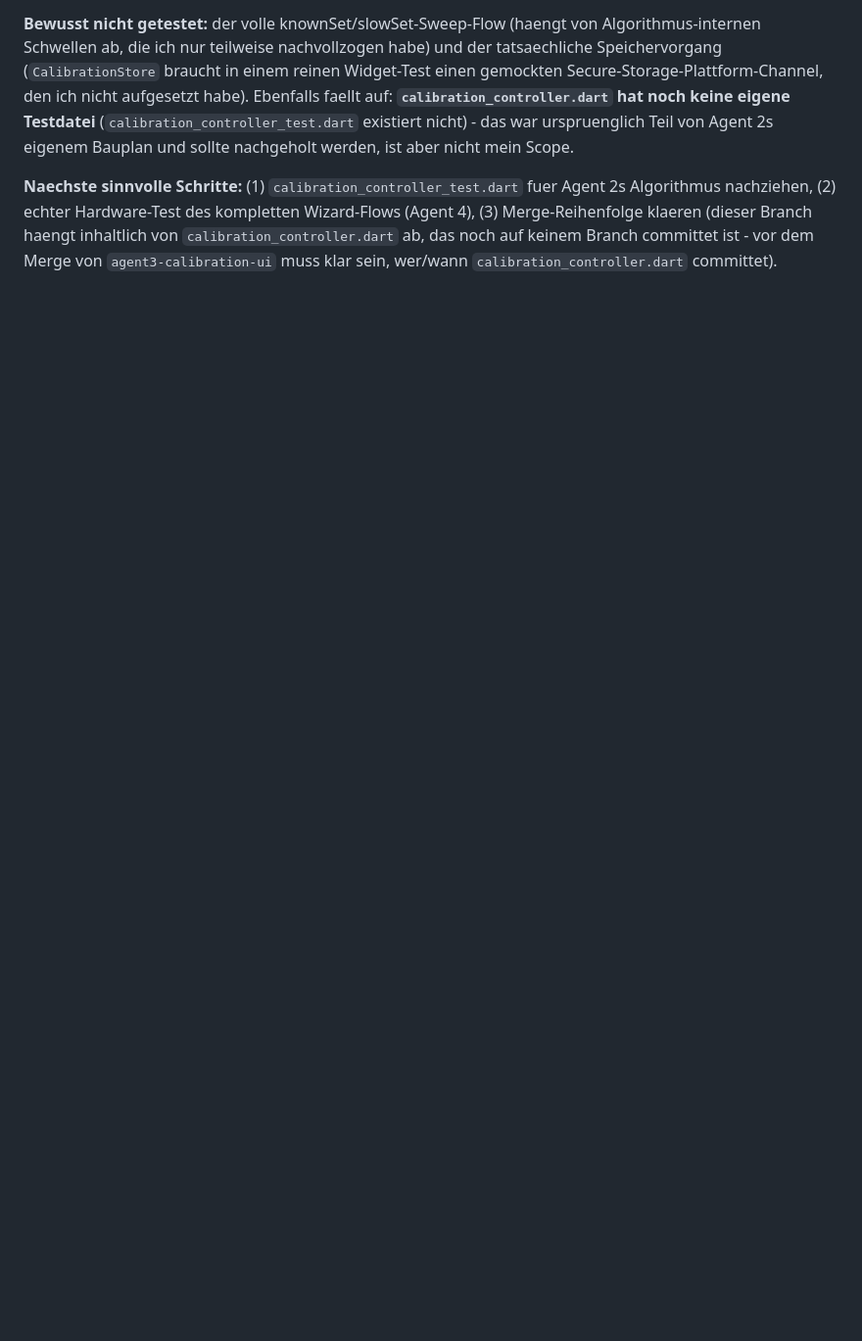
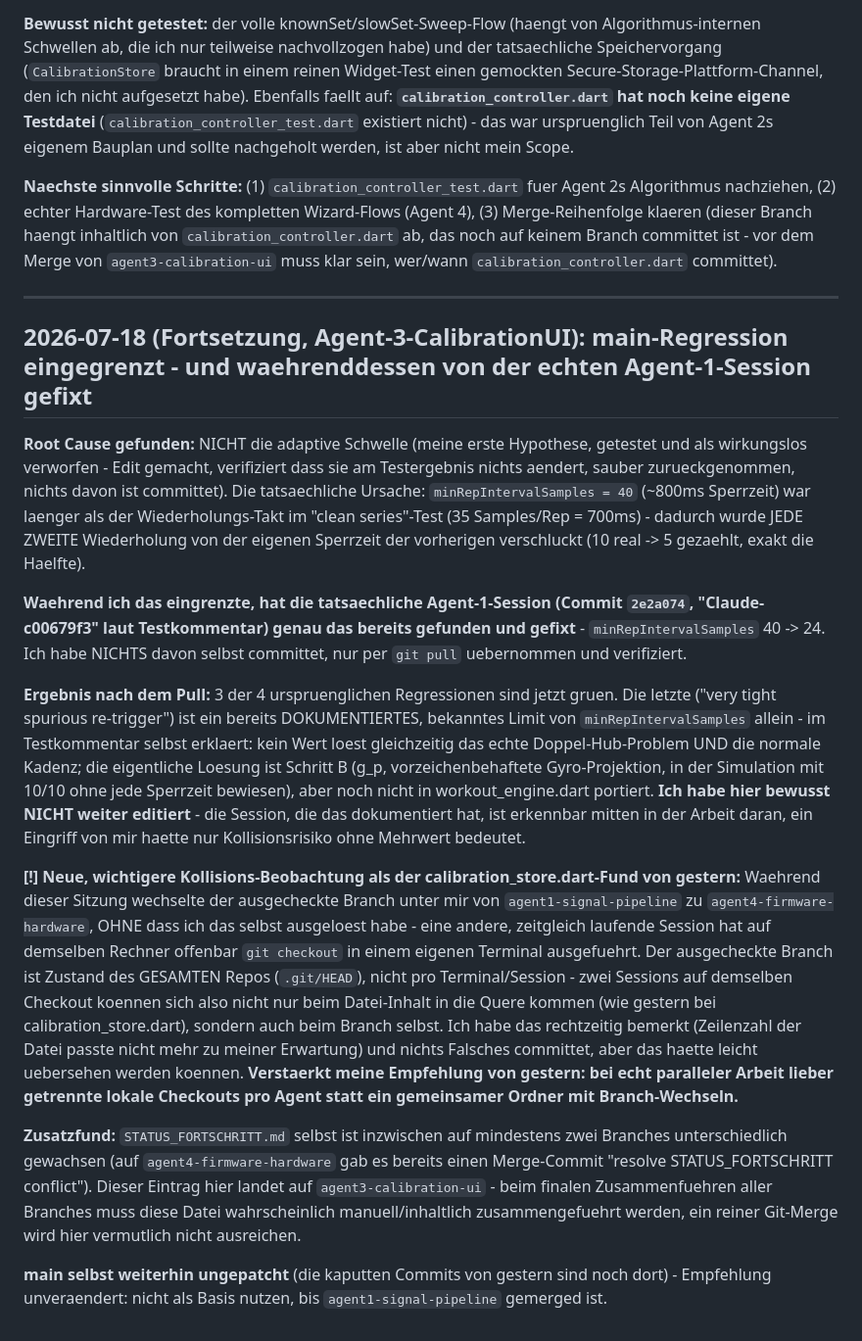
Before and after one commit to Adilinu94/flowrep, a Markdown page: docs/Umbauplan Flowrep/STATUS_FORTSCHRITT.md, the part around the change. Shown at 98% size. GitHub-like rendering; blank space fills up the shorter version.

Commit message:
docs: Root-Cause-Analyse main-Regression + neue Kollisionsart (Branch-Wechsel unter laufender Session)

```diff
--- a/docs/Umbauplan Flowrep/STATUS_FORTSCHRITT.md
+++ b/docs/Umbauplan Flowrep/STATUS_FORTSCHRITT.md
@@ -127,3 +127,20 @@ Echte Integration mit `calibration_controller.dart` (Agent 2) abgeschlossen, Bra
 **Bewusst nicht getestet:** der volle knownSet/slowSet-Sweep-Flow (haengt von Algorithmus-internen Schwellen ab, die ich nur teilweise nachvollzogen habe) und der tatsaechliche Speichervorgang (`CalibrationStore` braucht in einem reinen Widget-Test einen gemockten Secure-Storage-Plattform-Channel, den ich nicht aufgesetzt habe). Ebenfalls faellt auf: **`calibration_controller.dart` hat noch keine eigene Testdatei** (`calibration_controller_test.dart` existiert nicht) - das war urspruenglich Teil von Agent 2s eigenem Bauplan und sollte nachgeholt werden, ist aber nicht mein Scope.
 
 **Naechste sinnvolle Schritte:** (1) `calibration_controller_test.dart` fuer Agent 2s Algorithmus nachziehen, (2) echter Hardware-Test des kompletten Wizard-Flows (Agent 4), (3) Merge-Reihenfolge klaeren (dieser Branch haengt inhaltlich von `calibration_controller.dart` ab, das noch auf keinem Branch committet ist - vor dem Merge von `agent3-calibration-ui` muss klar sein, wer/wann `calibration_controller.dart` committet).
+
+
+---
+
+## 2026-07-18 (Fortsetzung, Agent-3-CalibrationUI): main-Regression eingegrenzt - und waehrenddessen von der echten Agent-1-Session gefixt
+
+**Root Cause gefunden:** NICHT die adaptive Schwelle (meine erste Hypothese, getestet und als wirkungslos verworfen - Edit gemacht, verifiziert dass sie am Testergebnis nichts aendert, sauber zurueckgenommen, nichts davon ist committet). Die tatsaechliche Ursache: `minRepIntervalSamples = 40` (~800ms Sperrzeit) war laenger als der Wiederholungs-Takt im "clean series"-Test (35 Samples/Rep = 700ms) - dadurch wurde JEDE ZWEITE Wiederholung von der eigenen Sperrzeit der vorherigen verschluckt (10 real -> 5 gezaehlt, exakt die Haelfte).
+
+**Waehrend ich das eingrenzte, hat die tatsaechliche Agent-1-Session (Commit `2e2a074`, "Claude-c00679f3" laut Testkommentar) genau das bereits gefunden und gefixt** - `minRepIntervalSamples` 40 -> 24. Ich habe NICHTS davon selbst committet, nur per `git pull` uebernommen und verifiziert.
+
+**Ergebnis nach dem Pull:** 3 der 4 urspruenglichen Regressionen sind jetzt gruen. Die letzte ("very tight spurious re-trigger") ist ein bereits DOKUMENTIERTES, bekanntes Limit von `minRepIntervalSamples` allein - im Testkommentar selbst erklaert: kein Wert loest gleichzeitig das echte Doppel-Hub-Problem UND die normale Kadenz; die eigentliche Loesung ist Schritt B (g_p, vorzeichenbehaftete Gyro-Projektion, in der Simulation mit 10/10 ohne jede Sperrzeit bewiesen), aber noch nicht in workout_engine.dart portiert. **Ich habe hier bewusst NICHT weiter editiert** - die Session, die das dokumentiert hat, ist erkennbar mitten in der Arbeit daran, ein Eingriff von mir haette nur Kollisionsrisiko ohne Mehrwert bedeutet.
+
+**[!] Neue, wichtigere Kollisions-Beobachtung als der calibration_store.dart-Fund von gestern:** Waehrend dieser Sitzung wechselte der ausgecheckte Branch unter mir von `agent1-signal-pipeline` zu `agent4-firmware-hardware`, OHNE dass ich das selbst ausgeloest habe - eine andere, zeitgleich laufende Session hat auf demselben Rechner offenbar `git checkout` in einem eigenen Terminal ausgefuehrt. Der ausgecheckte Branch ist Zustand des GESAMTEN Repos (`.git/HEAD`), nicht pro Terminal/Session - zwei Sessions auf demselben Checkout koennen sich also nicht nur beim Datei-Inhalt in die Quere kommen (wie gestern bei calibration_store.dart), sondern auch beim Branch selbst. Ich habe das rechtzeitig bemerkt (Zeilenzahl der Datei passte nicht mehr zu meiner Erwartung) und nichts Falsches committet, aber das haette leicht uebersehen werden koennen. **Verstaerkt meine Empfehlung von gestern: bei echt paralleler Arbeit lieber getrennte lokale Checkouts pro Agent statt ein gemeinsamer Ordner mit Branch-Wechseln.**
+
+**Zusatzfund:** `STATUS_FORTSCHRITT.md` selbst ist inzwischen auf mindestens zwei Branches unterschiedlich gewachsen (auf `agent4-firmware-hardware` gab es bereits einen Merge-Commit "resolve STATUS_FORTSCHRITT conflict"). Dieser Eintrag hier landet auf `agent3-calibration-ui` - beim finalen Zusammenfuehren aller Branches muss diese Datei wahrscheinlich manuell/inhaltlich zusammengefuehrt werden, ein reiner Git-Merge wird hier vermutlich nicht ausreichen.
+
+**main selbst weiterhin ungepatcht** (die kaputten Commits von gestern sind noch dort) - Empfehlung unveraendert: nicht als Basis nutzen, bis `agent1-signal-pipeline` gemerged ist.
```
